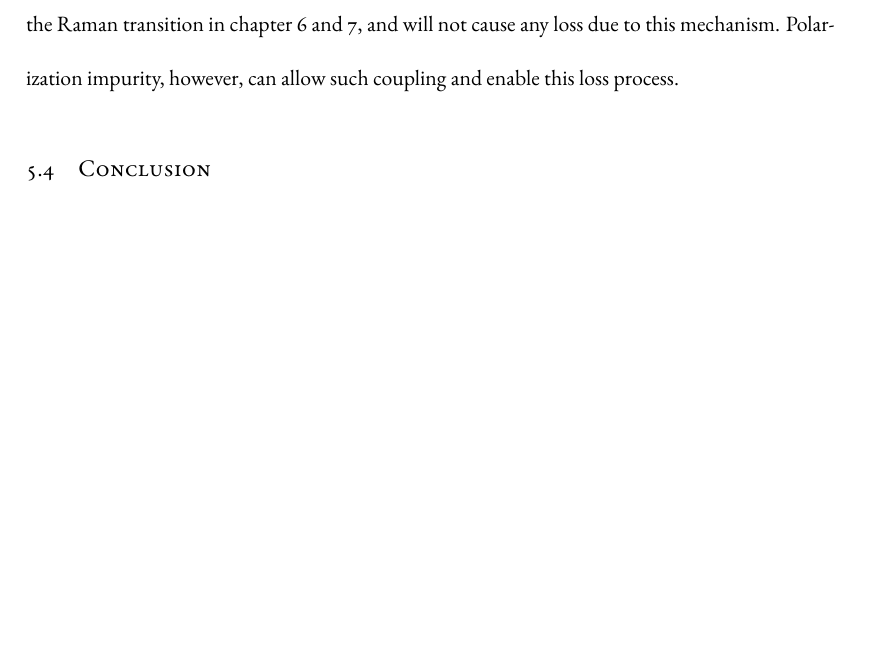
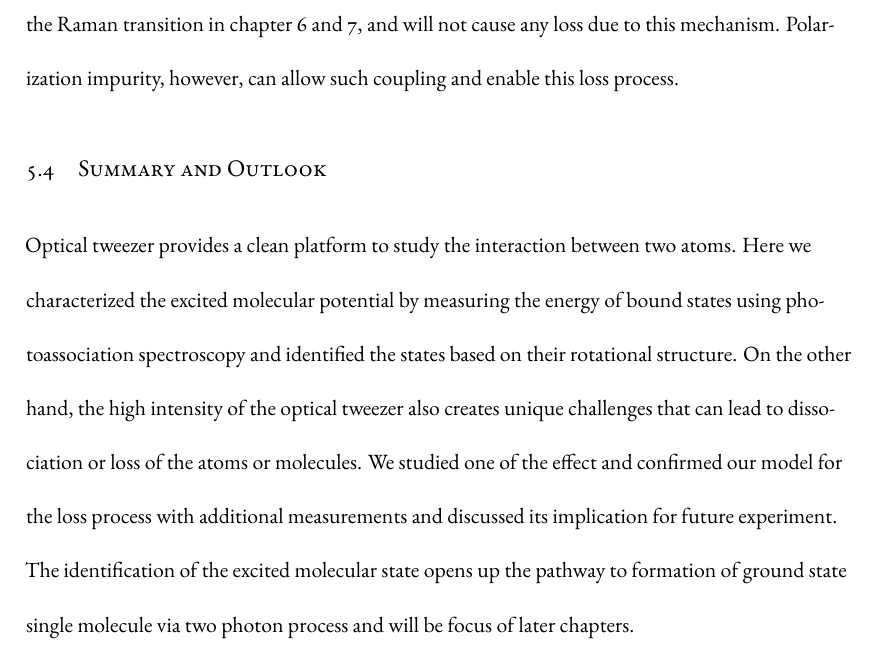
Before and after one commit to yuyichao/grad-thesis, a LaTeX thesis (dissertation.tex, which reads chapters/pa.tex): part of page 66 of 105, cut so that both start at the same text, the shorter picture padded with empty space. Compiled offline with XeLaTeX.

Commit message:
[pa] conclusion

```diff
--- a/chapters/pa.tex
+++ b/chapters/pa.tex
@@ -545,4 +545,15 @@ as is the case for the Raman transition in chapter \ref{ch:raman-spectroscopy}
 and \ref{ch:raman-transfer}, and will not cause any loss due to this mechanism.
 Polarization impurity, however, can allow such coupling and enable this loss process.
 
-\section{Conclusion}
+\section{Summary and Outlook}
+Optical tweezer provides a clean platform to study the interaction between two atoms.
+Here we characterized the excited molecular potential by measuring
+the energy of bound states using photoassociation spectroscopy
+and identified the states based on their rotational structure.
+On the other hand, the high intensity of the optical tweezer
+also creates unique challenges that can lead to dissociation or loss of the atoms or molecules.
+We studied one of the effect and confirmed our model for the loss process with
+additional measurements and discussed its implication for future experiment.
+The identification of the excited molecular state opens up the pathway
+to formation of ground state single molecule via two photon process
+and will be focus of later chapters.
```
Also changed, not shown: chapters/raman-transfer.tex (+4 -0 lines), dissertation.pdf.
